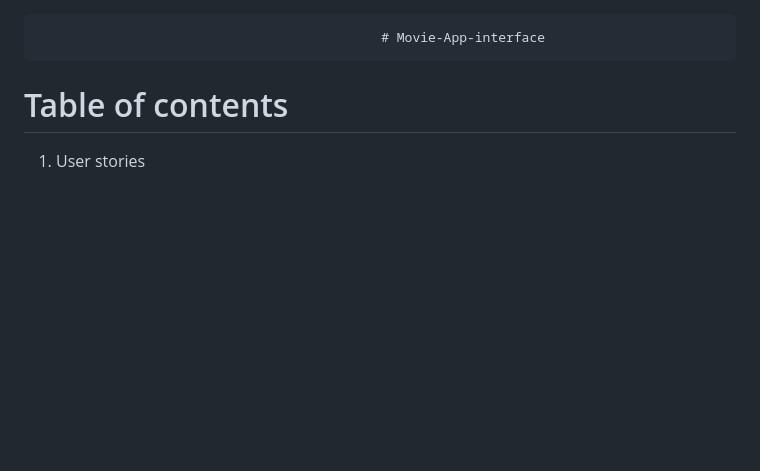
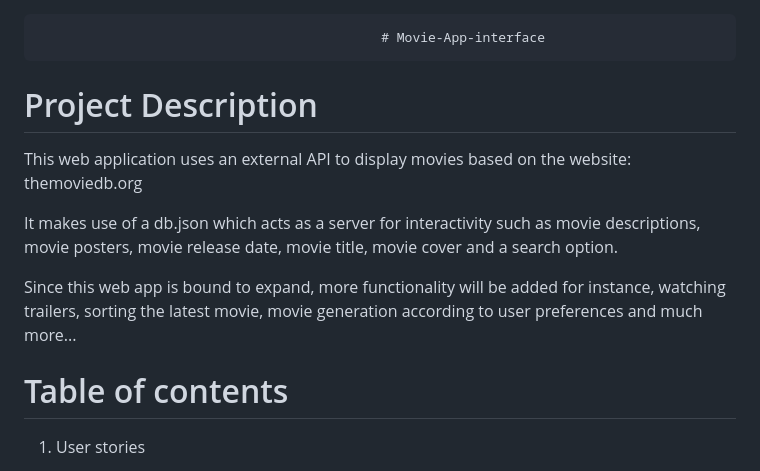
Before and after one commit to Lawi-Mwaura/Movie-App-interface, a Markdown page: README.md, the part around the change. Drawn GitHub-style; blank space fills up the shorter version.

Commit message:
Updated README.md by adding a 'Project description

```diff
--- a/README.md
+++ b/README.md
@@ -1,4 +1,11 @@
                                                 # Movie-App-interface
+
+# Project Description
+This web application uses an external API to display movies based on the website: themoviedb.org
+
+It makes use of a db.json which acts as a server for interactivity such as movie descriptions, movie posters, movie release date, movie title, movie cover and a search option.
+
+Since this web app is bound to expand, more functionality will be added for instance, watching trailers, sorting the latest movie, movie generation according to user preferences and much more...
 
 # Table of contents
 1. User stories
```
